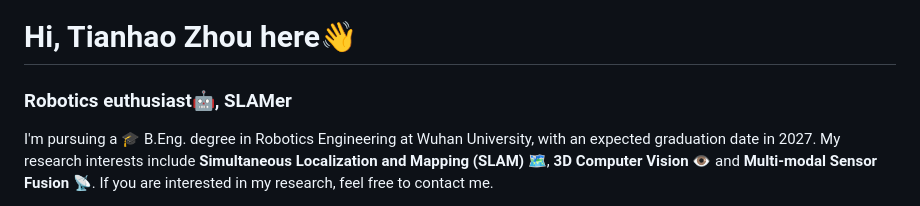
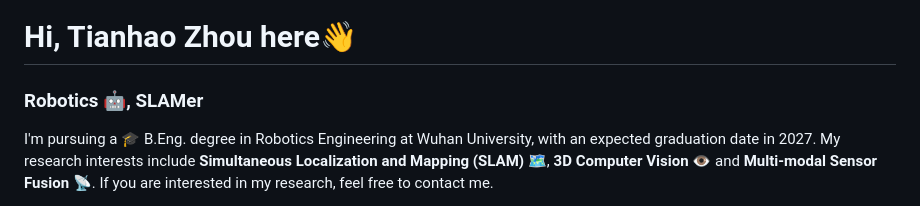
Before and after one commit to RightTr/RightTr, a Markdown page: README.md, the part around the change. GitHub-like rendering.

```diff
--- a/README.md
+++ b/README.md
@@ -1,6 +1,6 @@
 # Hi, Tianhao Zhou here👋
 
-### Robotics euthusiast🤖, SLAMer
+### Robotics 🤖, SLAMer
 
 I'm pursuing a 🎓 B.Eng. degree in Robotics Engineering at Wuhan University, with an expected graduation date in 2027. My research interests include **Simultaneous Localization and Mapping (SLAM)** 🗺️, **3D Computer Vision** 👁️ and **Multi-modal Sensor Fusion 📡**. If you are interested in my research, feel free to contact me.
 
```
